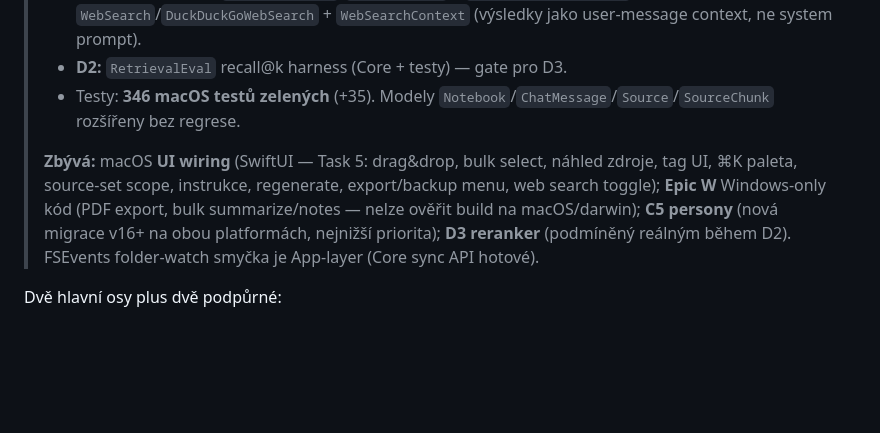
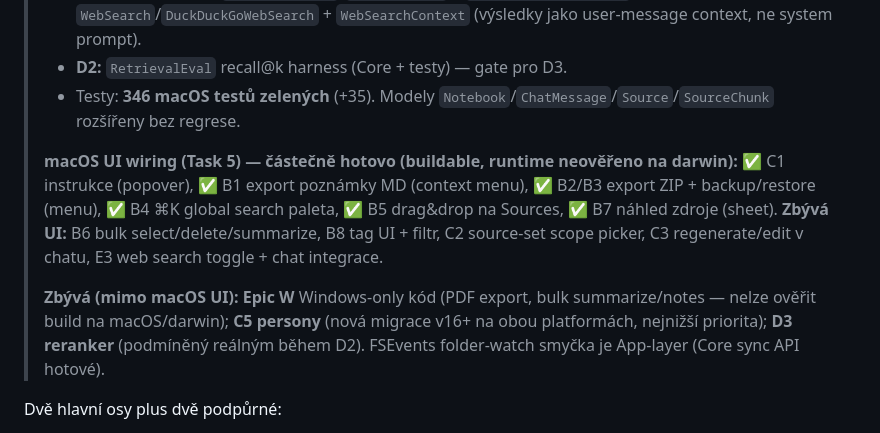
Before and after one commit to lukoplt/AI-notebook, a Markdown page: docs/roadmap.md, the part around the change. Rendered like a GitHub page; blank space fills up the shorter version.

Commit message:
docs(roadmap): mark macOS UI wiring progress (C1/B1-B5/B7 done)
Co-Authored-By: Claude Opus 4.8 (1M context) <noreply@anthropic.com>

```diff
--- a/docs/roadmap.md
+++ b/docs/roadmap.md
@@ -66,7 +66,9 @@ Průřezový požadavek žádá identická čísla migrací na obou platformách
 > - **D2:** `RetrievalEval` recall@k harness (Core + testy) — gate pro D3.
 > - Testy: **346 macOS testů zelených** (+35). Modely `Notebook`/`ChatMessage`/`Source`/`SourceChunk` rozšířeny bez regrese.
 >
-> **Zbývá:** macOS **UI wiring** (SwiftUI — Task 5: drag&drop, bulk select, náhled zdroje, tag UI, ⌘K paleta, source-set scope, instrukce, regenerate, export/backup menu, web search toggle); **Epic W** Windows-only kód (PDF export, bulk summarize/notes — nelze ověřit build na macOS/darwin); **C5 persony** (nová migrace v16+ na obou platformách, nejnižší priorita); **D3 reranker** (podmíněný reálným během D2). FSEvents folder-watch smyčka je App-layer (Core sync API hotové).
+> **macOS UI wiring (Task 5) — částečně hotovo (buildable, runtime neověřeno na darwin):** ✅ C1 instrukce (popover), ✅ B1 export poznámky MD (context menu), ✅ B2/B3 export ZIP + backup/restore (menu), ✅ B4 ⌘K global search paleta, ✅ B5 drag&drop na Sources, ✅ B7 náhled zdroje (sheet). **Zbývá UI:** B6 bulk select/delete/summarize, B8 tag UI + filtr, C2 source-set scope picker, C3 regenerate/edit v chatu, E3 web search toggle + chat integrace.
+>
+> **Zbývá (mimo macOS UI):** **Epic W** Windows-only kód (PDF export, bulk summarize/notes — nelze ověřit build na macOS/darwin); **C5 persony** (nová migrace v16+ na obou platformách, nejnižší priorita); **D3 reranker** (podmíněný reálným během D2). FSEvents folder-watch smyčka je App-layer (Core sync API hotové).
 
 
 Dvě hlavní osy plus dvě podpůrné:
```
